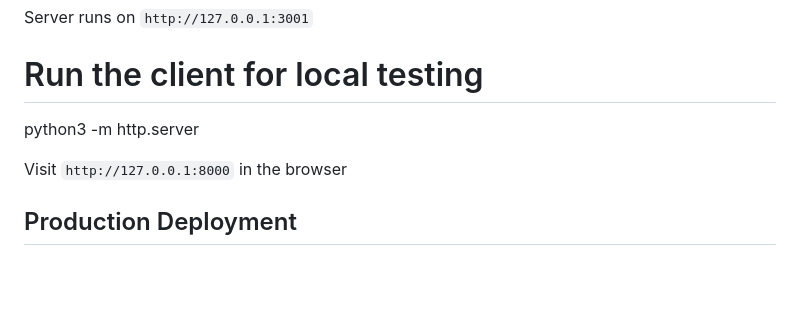
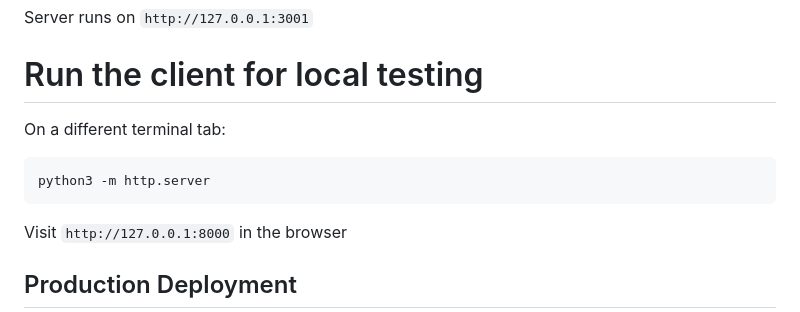
Before and after one commit to mfakhrusy/c-executor, a Markdown page: README.md, the part around the change. Drawn GitHub-style; blank space fills up the shorter version.

````diff
--- a/README.md
+++ b/README.md
@@ -39,7 +39,11 @@ Server runs on `http://127.0.0.1:3001`
 
 # Run the client for local testing
 
+On a different terminal tab:
+
+```
 python3 -m http.server
+```
 
 Visit `http://127.0.0.1:8000` in the browser
 
````
